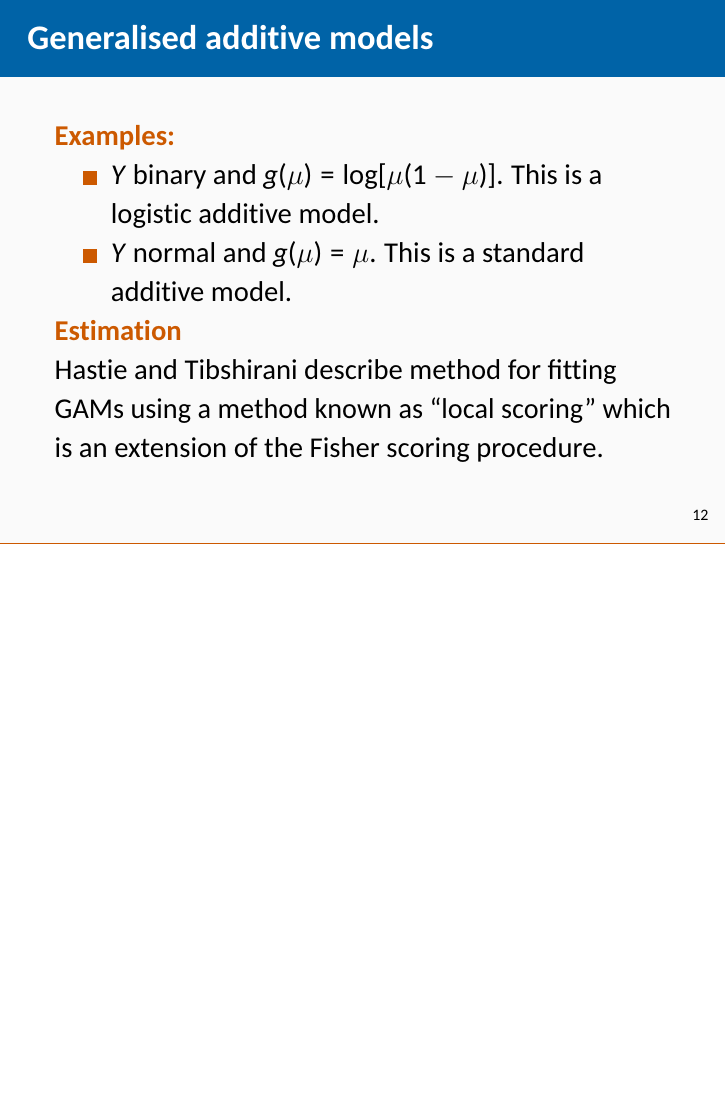
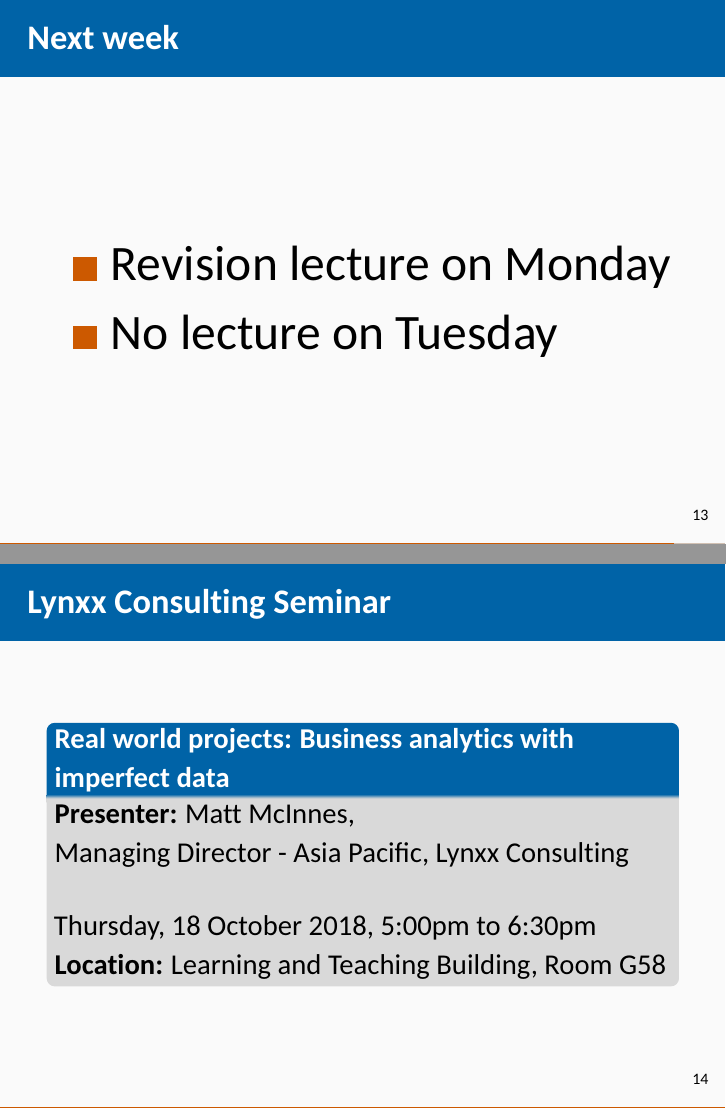
Before and after one commit to robjhyndman/ETC3580, an R Markdown document (Slides/11-Additive-models.Rmd): page 14 of 14 before the commit and pages 15 and 16 of 16 after it, the two joined at a grey line. The pictures show the output file Slides/11-Additive-models.pdf that the author committed with the source.

Commit message:
Updated week 11 slides

```diff
--- a/Slides/11-Additive-models.Rmd
+++ b/Slides/11-Additive-models.Rmd
@@ -135,3 +135,26 @@ additive model.
 Hastie and Tibshirani describe method for fitting GAMs using a
 method known as ``local scoring'' which is an extension of the
 Fisher scoring procedure.
+
+## Next week
+
+\LARGE
+
+* Revision lecture on Monday
+
+* No lecture on Tuesday
+
+
+## Lynxx Consulting Seminar
+
+### Real world projects: Business analytics with imperfect data
+
+**Presenter:**  Matt McInnes,
+
+Managing Director - Asia Pacific,  Lynxx Consulting
+
+\vspace*{.6cm}
+
+Thursday, 18 October 2018, 5:00pm to 6:30pm
+
+**Location:**  Learning and Teaching Building, Room G58
```
Also changed, not shown: Slides/11-Additive-models.pdf.
